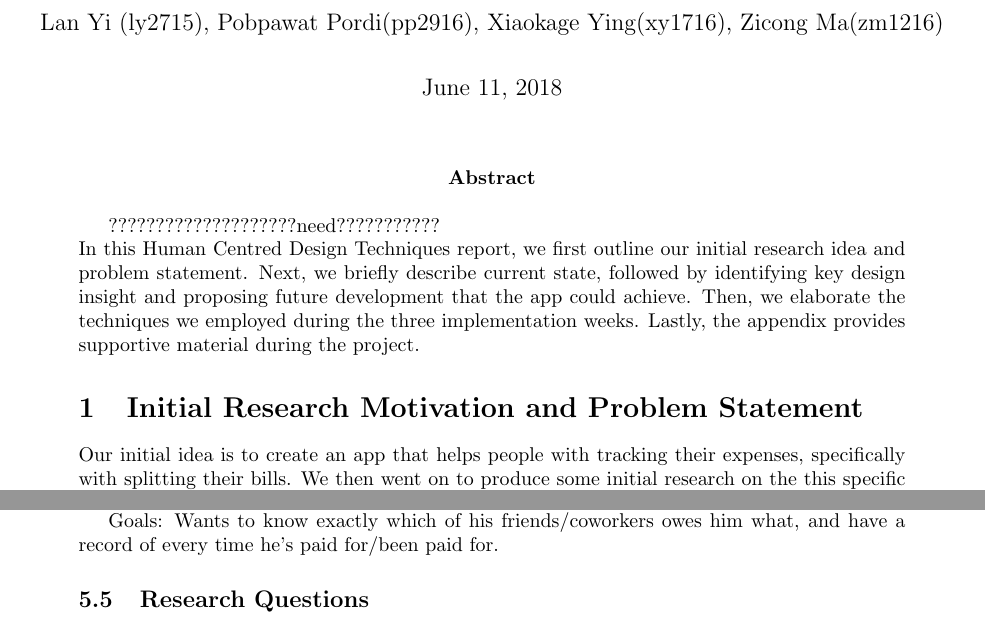
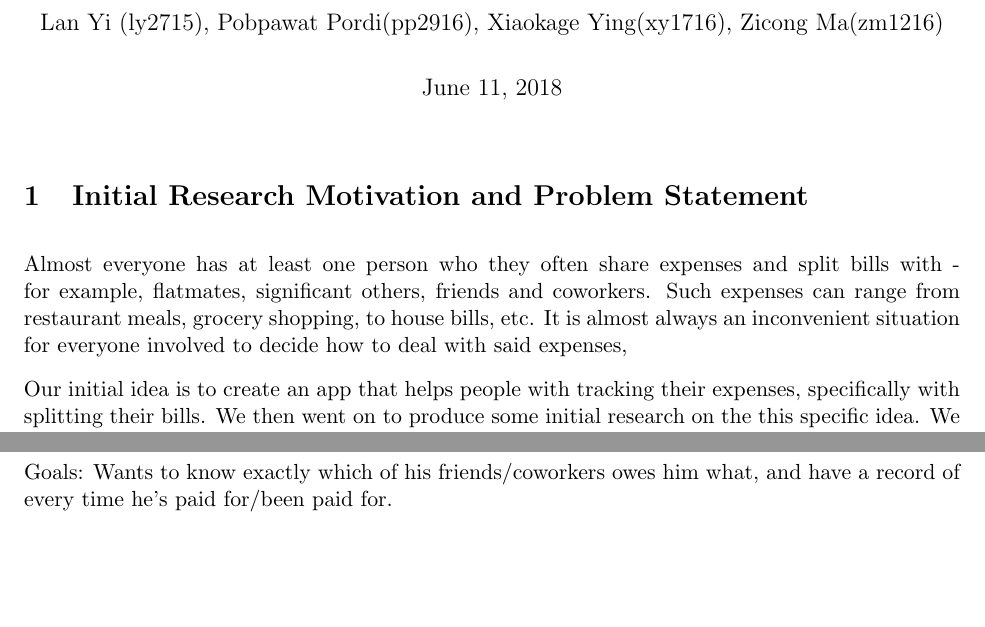
Before and after one commit to jackel119/webapps-android, a LaTeX document (documentation/main.tex): two parts of pages 1 and 6 of 9, joined at a grey line, cut so that both start at the same text. Compiled offline with pdfLaTeX.

Commit message:
Re-writing problem statement

```diff
--- a/documentation/main.tex
+++ b/documentation/main.tex
@@ -15,12 +15,9 @@
 
 \maketitle            % generates the title from the data above
 
-\abstract
-????????????????????need???????????
-\\In this Human Centred Design Techniques report, we first outline our initial research idea and problem statement. Next, we briefly describe current state, followed by identifying key design insight and proposing future development that the app could achieve. Then, we elaborate the techniques we employed during the three implementation weeks. Lastly, the appendix provides supportive material during the project.
-
 \section{Initial Research Motivation and Problem Statement}
 
+Almost everyone has at least one person who they often share expenses and split bills with - for example, flatmates, significant others, friends and coworkers. Such expenses can range from restaurant meals, grocery shopping, to house bills, etc. It is almost always an inconvenient situation for everyone involved to decide how to deal with said expenses,
 
 Our initial idea is to create an app that helps people with tracking their expenses, specifically with splitting their bills. We then went on to produce some initial research on the this specific idea. We started off by focusing on young professionals that share expenses with their coworkers and friends. We will discuss in detail the process our initial research below.
 
```
